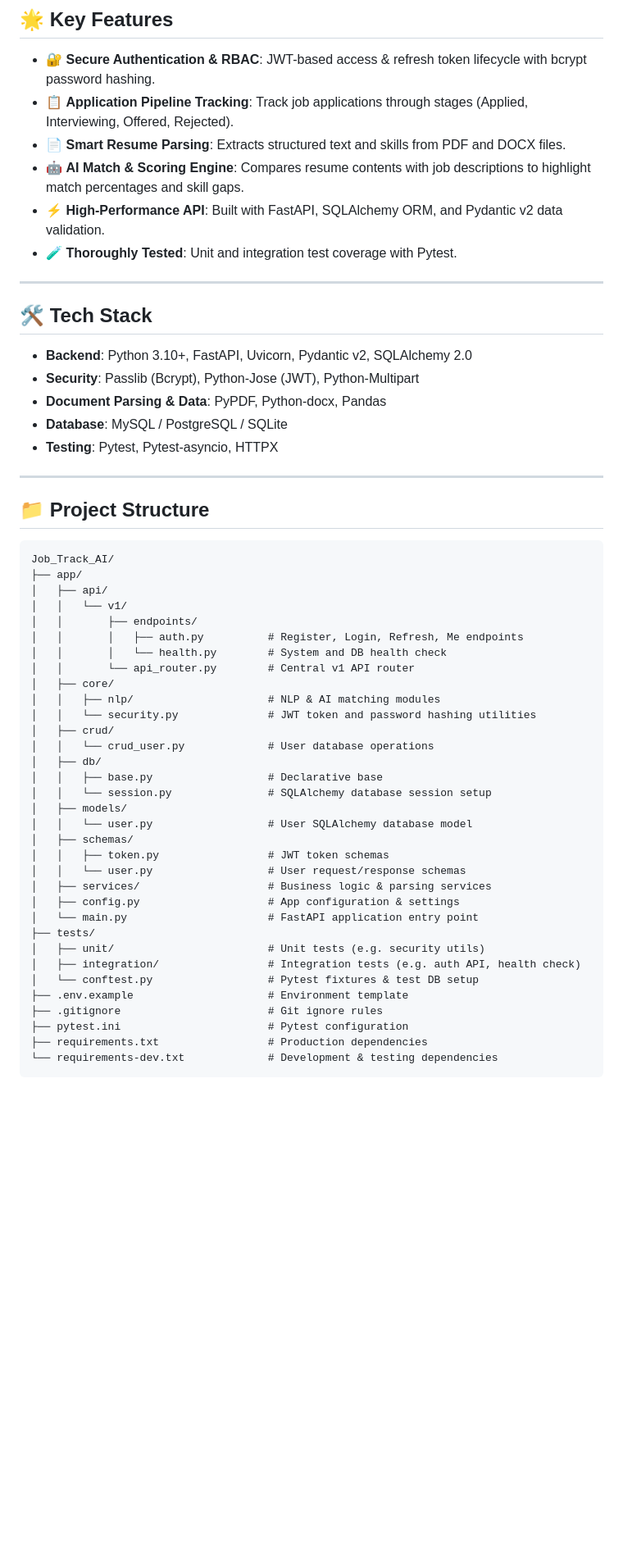
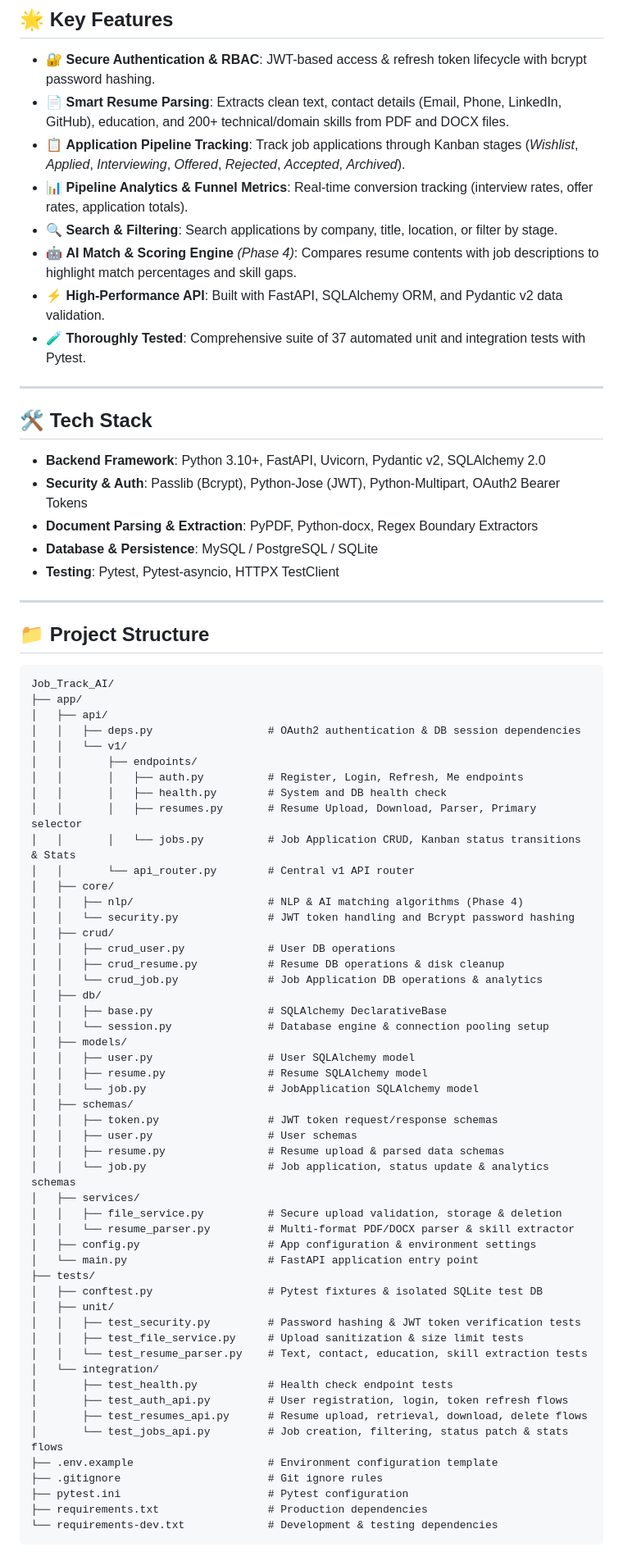
Before and after one commit to svijay2026/JobTrack-AI, a Markdown page: README.md, the part around one of its changes. Shown at 82% size. GitHub-like rendering; blank space fills up the shorter version.

Commit message:
docs: update README with full architecture, file structure and complete phase 1-3 API references

```diff
--- a/README.md
+++ b/README.md
@@ -8,21 +8,23 @@ JobTrack AI is a full-stack, AI-powered platform designed to streamline job hunt
 ## 🌟 Key Features
 
 - 🔐 **Secure Authentication & RBAC**: JWT-based access & refresh token lifecycle with bcrypt password hashing.
-- 📋 **Application Pipeline Tracking**: Track job applications through stages (Applied, Interviewing, Offered, Rejected).
-- 📄 **Smart Resume Parsing**: Extracts structured text and skills from PDF and DOCX files.
-- 🤖 **AI Match & Scoring Engine**: Compares resume contents with job descriptions to highlight match percentages and skill gaps.
+- 📄 **Smart Resume Parsing**: Extracts clean text, contact details (Email, Phone, LinkedIn, GitHub), education, and 200+ technical/domain skills from PDF and DOCX files.
+- 📋 **Application Pipeline Tracking**: Track job applications through Kanban stages (*Wishlist*, *Applied*, *Interviewing*, *Offered*, *Rejected*, *Accepted*, *Archived*).
+- 📊 **Pipeline Analytics & Funnel Metrics**: Real-time conversion tracking (interview rates, offer rates, application totals).
+- 🔍 **Search & Filtering**: Search applications by company, title, location, or filter by stage.
+- 🤖 **AI Match & Scoring Engine** *(Phase 4)*: Compares resume contents with job descriptions to highlight match percentages and skill gaps.
 - ⚡ **High-Performance API**: Built with FastAPI, SQLAlchemy ORM, and Pydantic v2 data validation.
-- 🧪 **Thoroughly Tested**: Unit and integration test coverage with Pytest.
+- 🧪 **Thoroughly Tested**: Comprehensive suite of 37 automated unit and integration tests with Pytest.
 
 ---
 
 ## 🛠️ Tech Stack
 
-- **Backend**: Python 3.10+, FastAPI, Uvicorn, Pydantic v2, SQLAlchemy 2.0
-- **Security**: Passlib (Bcrypt), Python-Jose (JWT), Python-Multipart
-- **Document Parsing & Data**: PyPDF, Python-docx, Pandas
-- **Database**: MySQL / PostgreSQL / SQLite
-- **Testing**: Pytest, Pytest-asyncio, HTTPX
+- **Backend Framework**: Python 3.10+, FastAPI, Uvicorn, Pydantic v2, SQLAlchemy 2.0
+- **Security & Auth**: Passlib (Bcrypt), Python-Jose (JWT), Python-Multipart, OAuth2 Bearer Tokens
+- **Document Parsing & Extraction**: PyPDF, Python-docx, Regex Boundary Extractors
+- **Database & Persistence**: MySQL / PostgreSQL / SQLite
+- **Testing**: Pytest, Pytest-asyncio, HTTPX TestClient
 
 ---
 
@@ -32,32 +34,50 @@ JobTrack AI is a full-stack, AI-powered platform designed to streamline job hunt
 Job_Track_AI/
 ├── app/
 │   ├── api/
+│   │   ├── deps.py                  # OAuth2 authentication & DB session dependencies
 │   │   └── v1/
 │   │       ├── endpoints/
 │   │       │   ├── auth.py          # Register, Login, Refresh, Me endpoints
-│   │       │   └── health.py        # System and DB health check
+│   │       │   ├── health.py        # System and DB health check
+│   │       │   ├── resumes.py       # Resume Upload, Download, Parser, Primary selector
+│   │       │   └── jobs.py          # Job Application CRUD, Kanban status transitions & Stats
 │   │       └── api_router.py        # Central v1 API router
 │   ├── core/
-│   │   ├── nlp/                     # NLP & AI matching modules
-│   │   └── security.py              # JWT token and password hashing utilities
+│   │   ├── nlp/                     # NLP & AI matching algorithms (Phase 4)
+│   │   └── security.py              # JWT token handling and Bcrypt password hashing
 │   ├── crud/
-│   │   └── crud_user.py             # User database operations
+│   │   ├── crud_user.py             # User DB operations
+│   │   ├── crud_resume.py           # Resume DB operations & disk cleanup
+│   │   └── crud_job.py              # Job Application DB operations & analytics
 │   ├── db/
-│   │   ├── base.py                  # Declarative base
-│   │   └── session.py               # SQLAlchemy database session setup
+│   │   ├── base.py                  # SQLAlchemy DeclarativeBase
+│   │   └── session.py               # Database engine & connection pooling setup
 │   ├── models/
-│   │   └── user.py                  # User SQLAlchemy database model
+│   │   ├── user.py                  # User SQLAlchemy model
+│   │   ├── resume.py                # Resume SQLAlchemy model
+│   │   └── job.py                   # JobApplication SQLAlchemy model
 │   ├── schemas/
-│   │   ├── token.py                 # JWT token schemas
-│   │   └── user.py                  # User request/response schemas
-│   ├── services/                    # Business logic & parsing services
-│   ├── config.py                    # App configuration & settings
+│   │   ├── token.py                 # JWT token request/response schemas
+│   │   ├── user.py                  # User schemas
+│   │   ├── resume.py                # Resume upload & parsed data schemas
+│   │   └── job.py                   # Job application, status update & analytics schemas
+│   ├── services/
+│   │   ├── file_service.py          # Secure upload validation, storage & deletion
+│   │   └── resume_parser.py         # Multi-format PDF/DOCX parser & skill extractor
+│   ├── config.py                    # App configuration & environment settings
 │   └── main.py                      # FastAPI application entry point
 ├── tests/
-│   ├── unit/                        # Unit tests (e.g. security utils)
-│   ├── integration/                 # Integration tests (e.g. auth API, health check)
-│   └── conftest.py                  # Pytest fixtures & test DB setup
-├── .env.example                     # Environment template
+│   ├── conftest.py                  # Pytest fixtures & isolated SQLite test DB
+│   ├── unit/
+│   │   ├── test_security.py         # Password hashing & JWT token verification tests
+│   │   ├── test_file_service.py     # Upload sanitization & size limit tests
+│   │   └── test_resume_parser.py    # Text, contact, education, skill extraction tests
+│   └── integration/
+│       ├── test_health.py           # Health check endpoint tests
+│       ├── test_auth_api.py         # User registration, login, token refresh flows
+│       ├── test_resumes_api.py      # Resume upload, retrieval, download, delete flows
+│       └── test_jobs_api.py         # Job creation, filtering, status patch & stats flows
+├── .env.example                     # Environment configuration template
 ├── .gitignore                       # Git ignore rules
 ├── pytest.ini                       # Pytest configuration
 ├── requirements.txt                 # Production dependencies
```
Also changed, not shown: other parts of README.md (+43 -3 lines).
